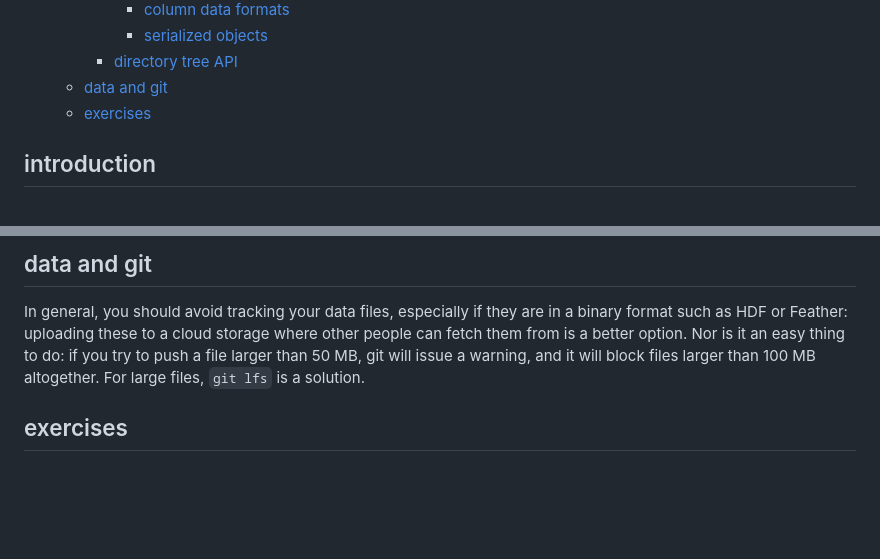
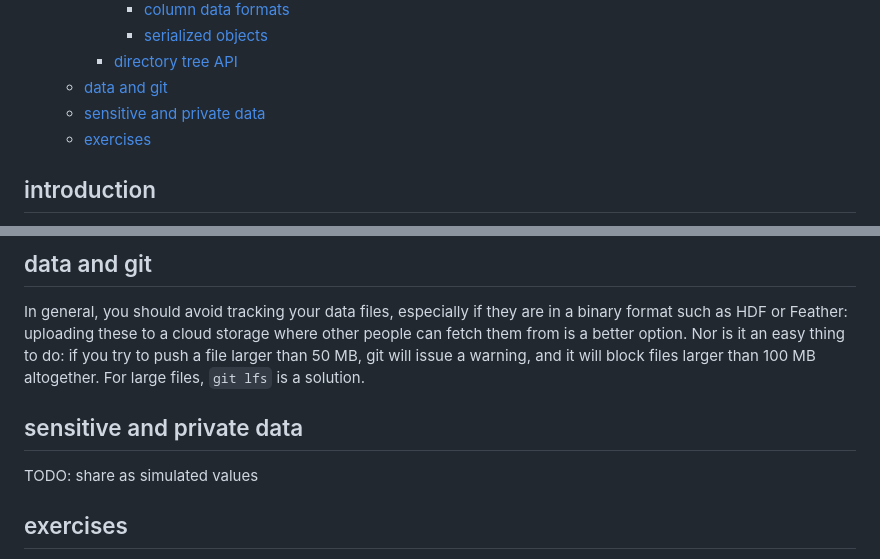
Before and after one commit to ipozdeev/it-skills-for-research, a Markdown page: data-management.md, 2 parts joined by grey strips. GitHub-like rendering; blank space fills up the shorter version.

Commit message:
ad private data how-to's, markdown/code ratio

```diff
--- a/data-management.md
+++ b/data-management.md
@@ -13,6 +13,7 @@
       - [serialized objects](#serialized-objects)
     - [directory tree API](#directory-tree-api)
   - [data and git](#data-and-git)
+  - [sensitive and private data](#sensitive-and-private-data)
   - [exercises](#exercises)
 
 ## introduction
@@ -182,6 +183,9 @@ def put_fx_data():
 
 In general, you should avoid tracking your data files, especially if they are in a binary format such as HDF or Feather: uploading these to a cloud storage where other people can fetch them from is a better option. Nor is it an easy thing to do: if you try to push a file larger than 50 MB, git will issue a warning, and it will block files larger than 100 MB altogether. For large files, `git lfs` is a solution.
 
+## sensitive and private data
+TODO: share as simulated values
+
 ## exercises
 
 1. in your favorite language, create a non-empty dataframe with 1e06 rows and 5 columns, making two of the columns completely identical;
```
Also changed, not shown: 1 other file.
